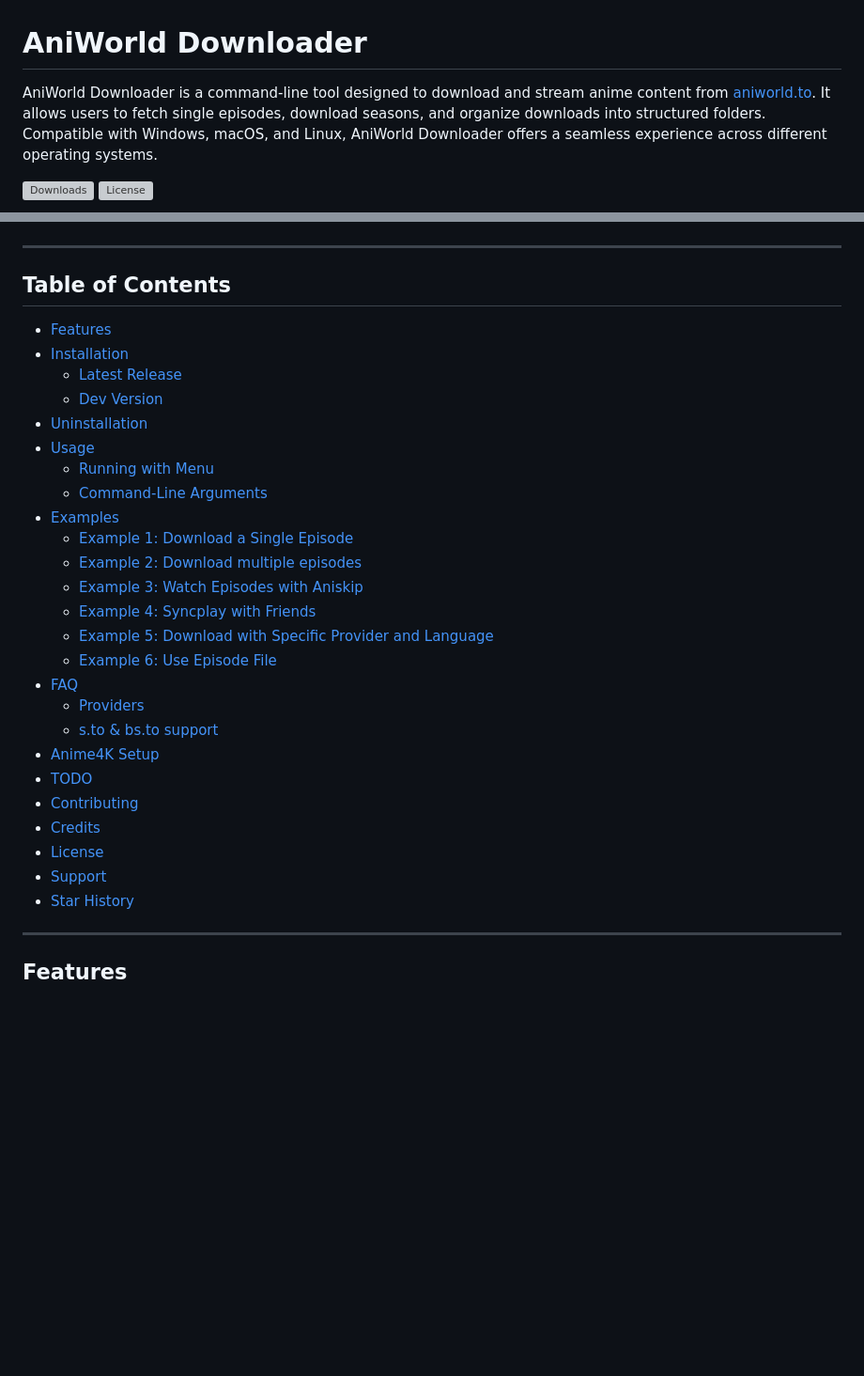
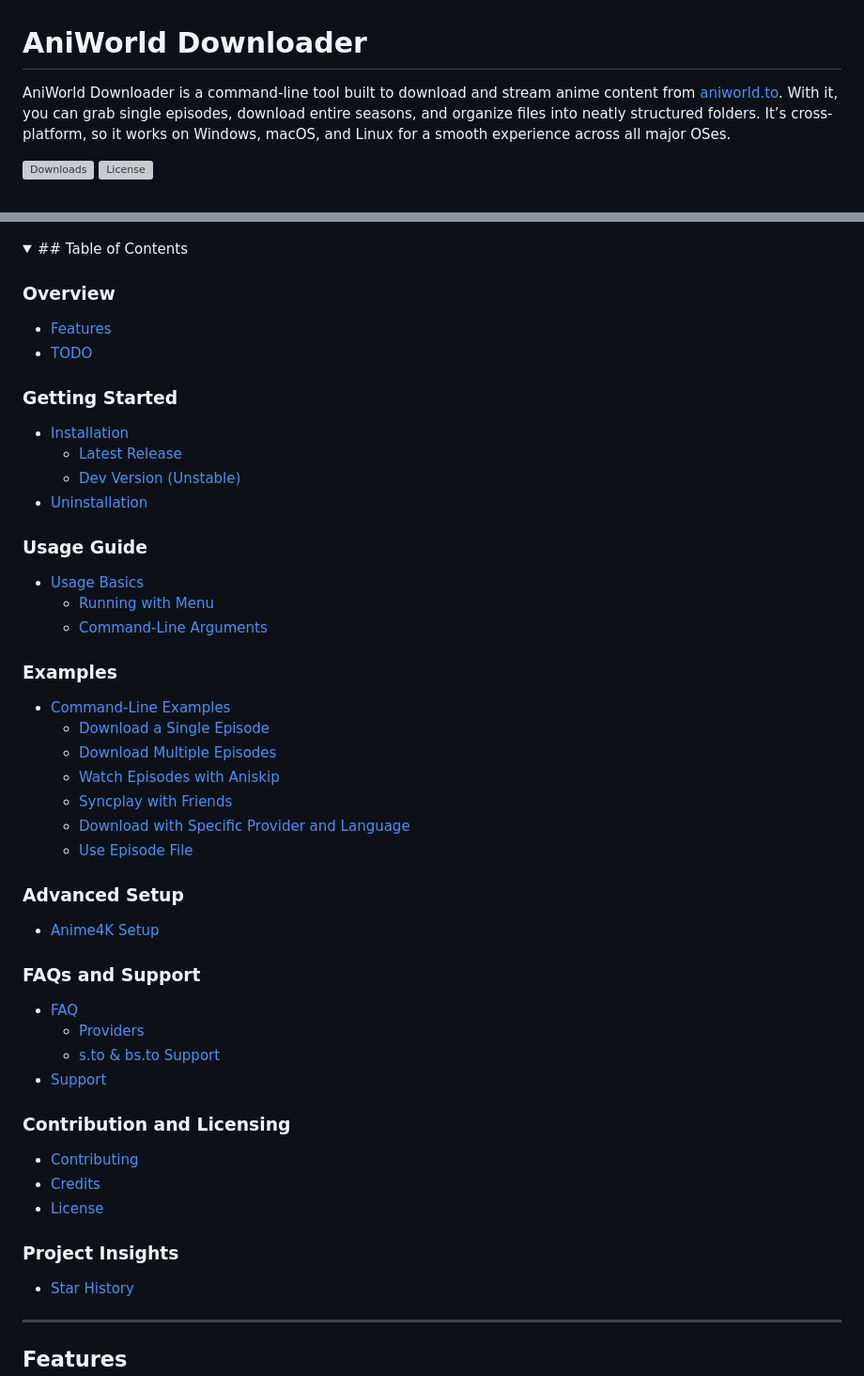
Before and after one commit to phoenixthrush/AniWorld-Downloader, a Markdown page: README.md, 2 parts joined by grey strips. Shown at 94% size. GitHub-like rendering; folded sections open; blank space fills up the shorter version; grey boxes are pictures that could not be loaded.

Commit message:
change heading & add table of contents drop down

```diff
--- a/README.md
+++ b/README.md
@@ -1,38 +1,52 @@
 # AniWorld Downloader
 
-AniWorld Downloader is a command-line tool designed to download and stream anime content from [aniworld.to](https://aniworld.to). It allows users to fetch single episodes, download seasons, and organize downloads into structured folders. Compatible with Windows, macOS, and Linux, AniWorld Downloader offers a seamless experience across different operating systems.
+AniWorld Downloader is a command-line tool built to download and stream anime content from [aniworld.to](https://aniworld.to). With it, you can grab single episodes, download entire seasons, and organize files into neatly structured folders. It’s cross-platform, so it works on Windows, macOS, and Linux for a smooth experience across all major OSes.
 
 ![Downloads](https://img.shields.io/pypi/dm/aniworld?label=Downloads&color=blue)
 ![License](https://img.shields.io/pypi/l/aniworld?label=License&color=blue)
 
 ![AniWorld Downloader - Demo](https://github.com/phoenixthrush/AniWorld-Downloader/blob/main/.github/demo.png?raw=true)
 
----
+<details>
+  <summary>## Table of Contents</summary>
 
-## Table of Contents
+### Overview
+- [Features](#features)
+- [TODO](#todo)
 
-- [Features](#features)
+### Getting Started
 - [Installation](#installation)
   - [Latest Release](#latest-release)
-  - [Dev Version](#dev-version-unstable)
+  - [Dev Version (Unstable)](#dev-version-unstable)
 - [Uninstallation](#uninstallation)
-- [Usage](#usage)
+
+### Usage Guide
+- [Usage Basics](#usage)
   - [Running with Menu](#running-with-menu)
   - [Command-Line Arguments](#command-line-arguments)
-- [Examples](#command-line-examples)
-  - [Example 1: Download a Single Episode](#example-1-download-a-single-episode)
-  - [Example 2: Download multiple episodes](#example-2-download-multiple-episodes)
-  - [Example 3: Watch Episodes with Aniskip](#example-3-watch-episodes-with-aniskip)
-  - [Example 4: Syncplay with Friends](#example-4-syncplay-with-friends)
-  - [Example 5: Download with Specific Provider and Language](#example-5-download-with-specific-provider-and-language)
-  - [Example 6: Use Episode File](#example-6-use-episode-file)
+
+### Examples
+- [Command-Line Examples](#examples)
+  - [Download a Single Episode](#example-1-download-a-single-episode)
+  - [Download Multiple Episodes](#example-2-download-multiple-episodes)
+  - [Watch Episodes with Aniskip](#example-3-watch-episodes-with-aniskip)
+  - [Syncplay with Friends](#example-4-syncplay-with-friends)
+  - [Download with Specific Provider and Language](#example-5-download-with-specific-provider-and-language)
+  - [Use Episode File](#example-6-use-episode-file)
+
+### Advanced Setup
+- [Anime4K Setup](#anime4k-setup)
+
+### FAQs and Support
 - [FAQ](#faq)
   - [Providers](#providers)
-  - [s.to & bs.to support](#sto--bsto-support)
-- [Anime4K Setup](#anime4k-setup)
-- [TODO](#todo)
+  - [s.to & bs.to Support](#sto--bsto-support)
+- [Support](#support)
+
+### Contribution and Licensing
 - [Contributing](#contributing)
 - [Credits](#credits)
 - [License](#license)
-- [Support](#support)
+
+### Project Insights
 - [Star History](#star-history)
```
Also changed, not shown: other parts of README.md (+1 -0 lines).
